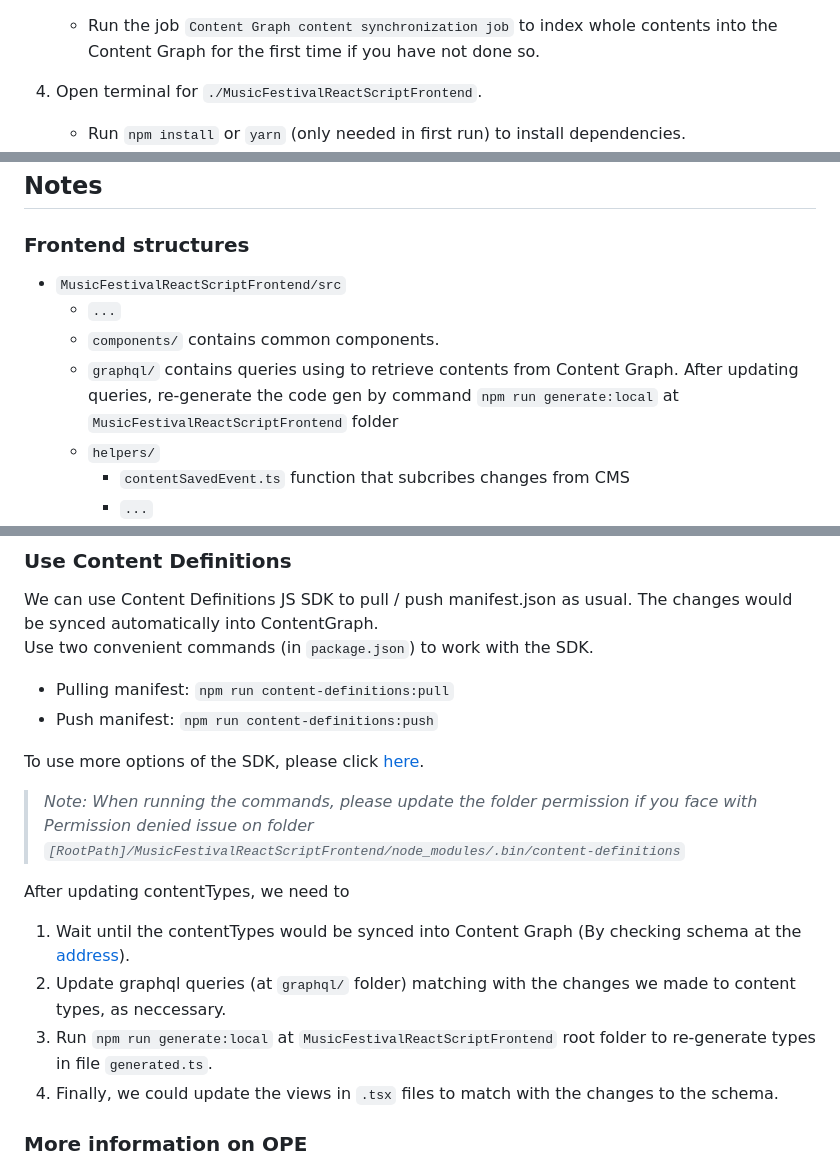
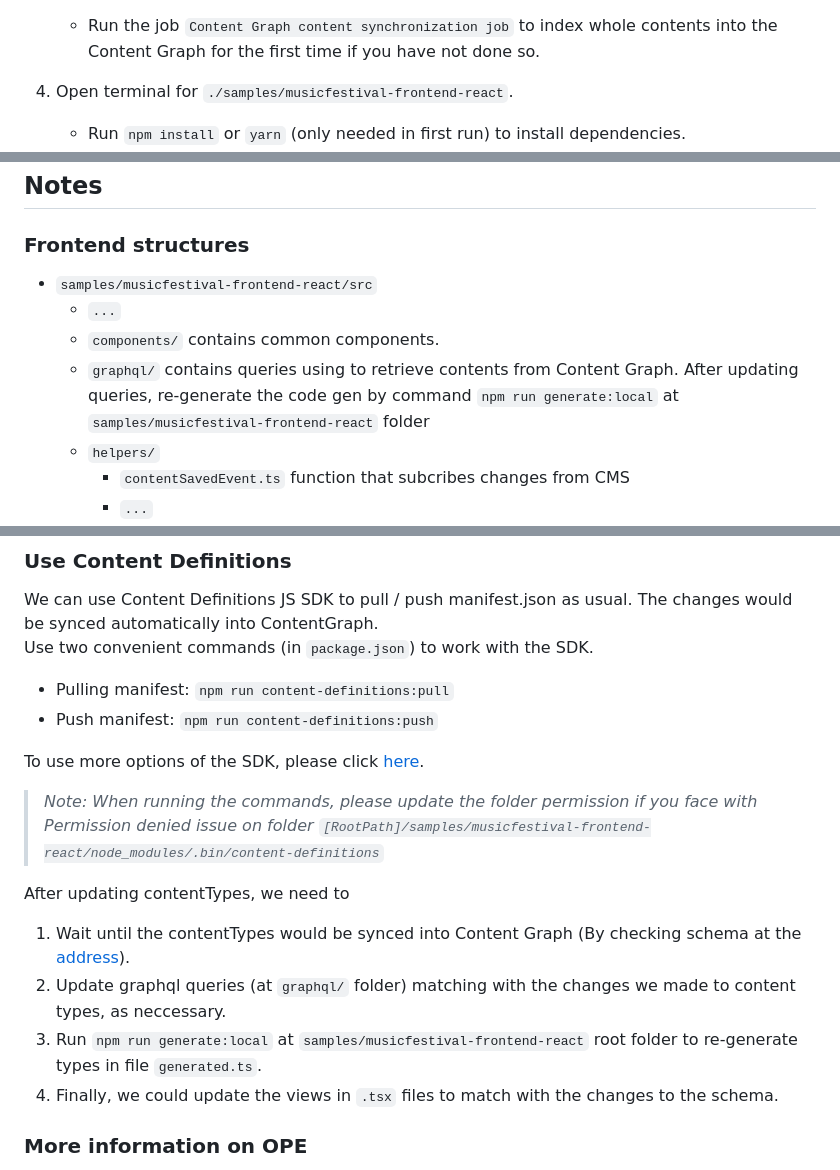
Before and after one commit to episerver/content-graph-js-sdk, a Markdown page: samples/musicfestival-frontend-react/README.md, 3 parts joined by grey strips. Drawn GitHub-style.

````diff
--- a/samples/musicfestival-frontend-react/README.md
+++ b/samples/musicfestival-frontend-react/README.md
@@ -38,7 +38,7 @@ This project uses:
         ```
     * Run the job `Content Graph content synchronization job` to index whole contents into the Content Graph for the first time if you have not done so.
 
-4. Open terminal for `./MusicFestivalReactScriptFrontend`.
+4. Open terminal for `./samples/musicfestival-frontend-react`.
     * Run `npm install` or `yarn` (only needed in first run) to install dependencies.
     * Run `npm run generate:local` or `yarn generate:local` to generate typescript code from GraphQL queries.
     * Run `npm start` or `yarn start`.
@@ -52,10 +52,10 @@ This project uses:
 
 ### Frontend structures
 
-* `MusicFestivalReactScriptFrontend/src`
+* `samples/musicfestival-frontend-react/src`
     - `...`
     - `components/`   contains common components.
-    - `graphql/` contains queries using to retrieve contents from Content Graph. After updating queries, re-generate the code gen by command `npm run generate:local` at `MusicFestivalReactScriptFrontend` folder
+    - `graphql/` contains queries using to retrieve contents from Content Graph. After updating queries, re-generate the code gen by command `npm run generate:local` at `samples/musicfestival-frontend-react` folder
     - `helpers/`
         - `contentSavedEvent.ts` function that subcribes changes from CMS
         - `...`
@@ -77,12 +77,12 @@ Use two convenient commands (in `package.json`) to work with the SDK.
 
 To use more options of the SDK, please click [here](https://www.npmjs.com/package/@episerver/content-definitions).
 
->*Note: When running the commands, please update the folder permission if you face with Permission denied issue on folder `[RootPath]/MusicFestivalReactScriptFrontend/node_modules/.bin/content-definitions`*
+>*Note: When running the commands, please update the folder permission if you face with Permission denied issue on folder `[RootPath]/samples/musicfestival-frontend-react/node_modules/.bin/content-definitions`*
 
 After updating contentTypes, we need to
 1. Wait until the contentTypes would be synced into Content Graph (By checking schema at the [address](http://localhost:8082/EPiServer/ContentGraph/GraphiQL)).
 2. Update graphql queries (at `graphql/` folder) matching with the changes we made to content types, as neccessary.
-3. Run `npm run generate:local` at `MusicFestivalReactScriptFrontend` root folder to re-generate types in file `generated.ts`.
+3. Run `npm run generate:local` at `samples/musicfestival-frontend-react` root folder to re-generate types in file `generated.ts`.
 4. Finally, we could update the views in `.tsx` files to match with the changes to the schema.
 
 ### More information on OPE
````
